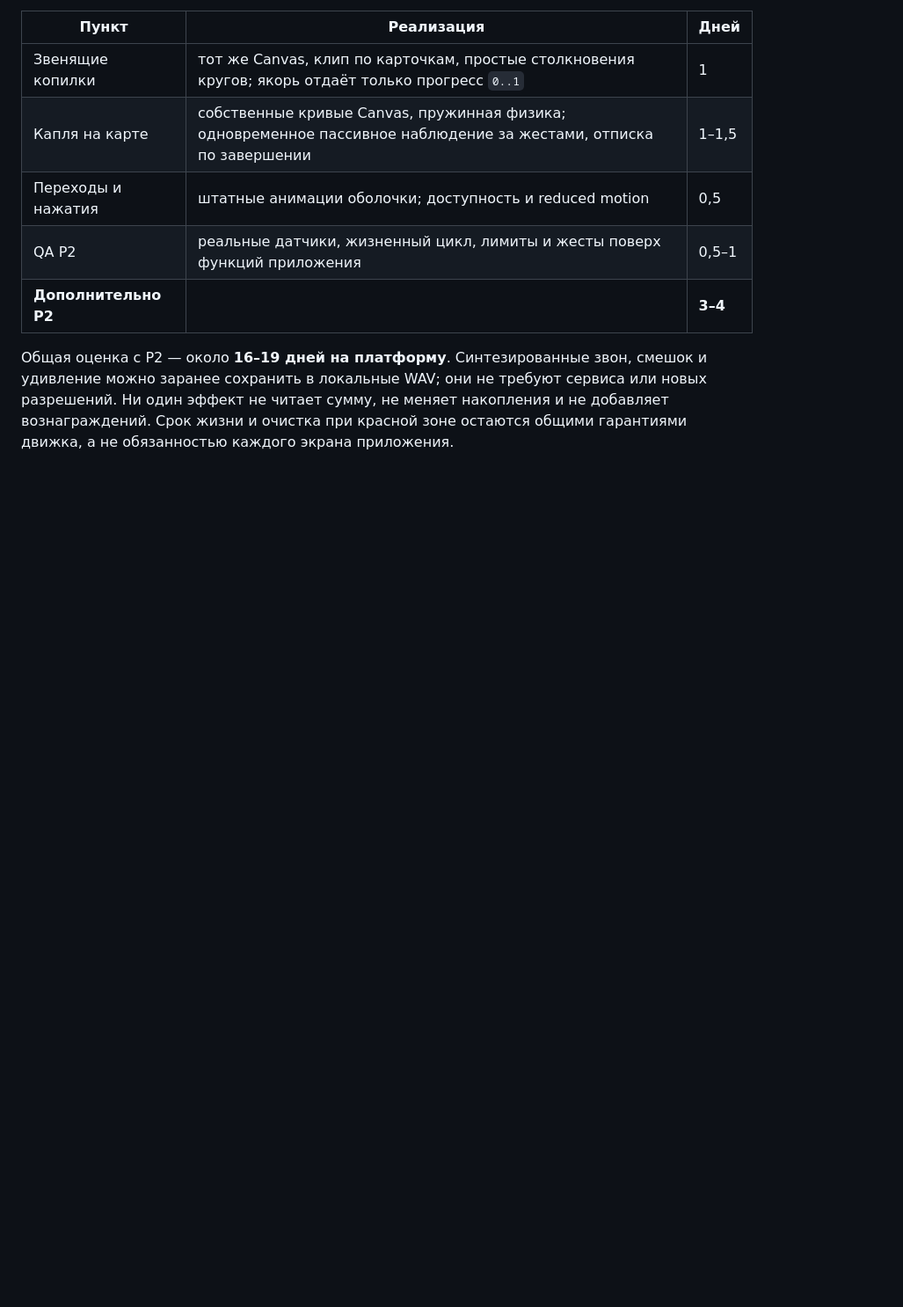
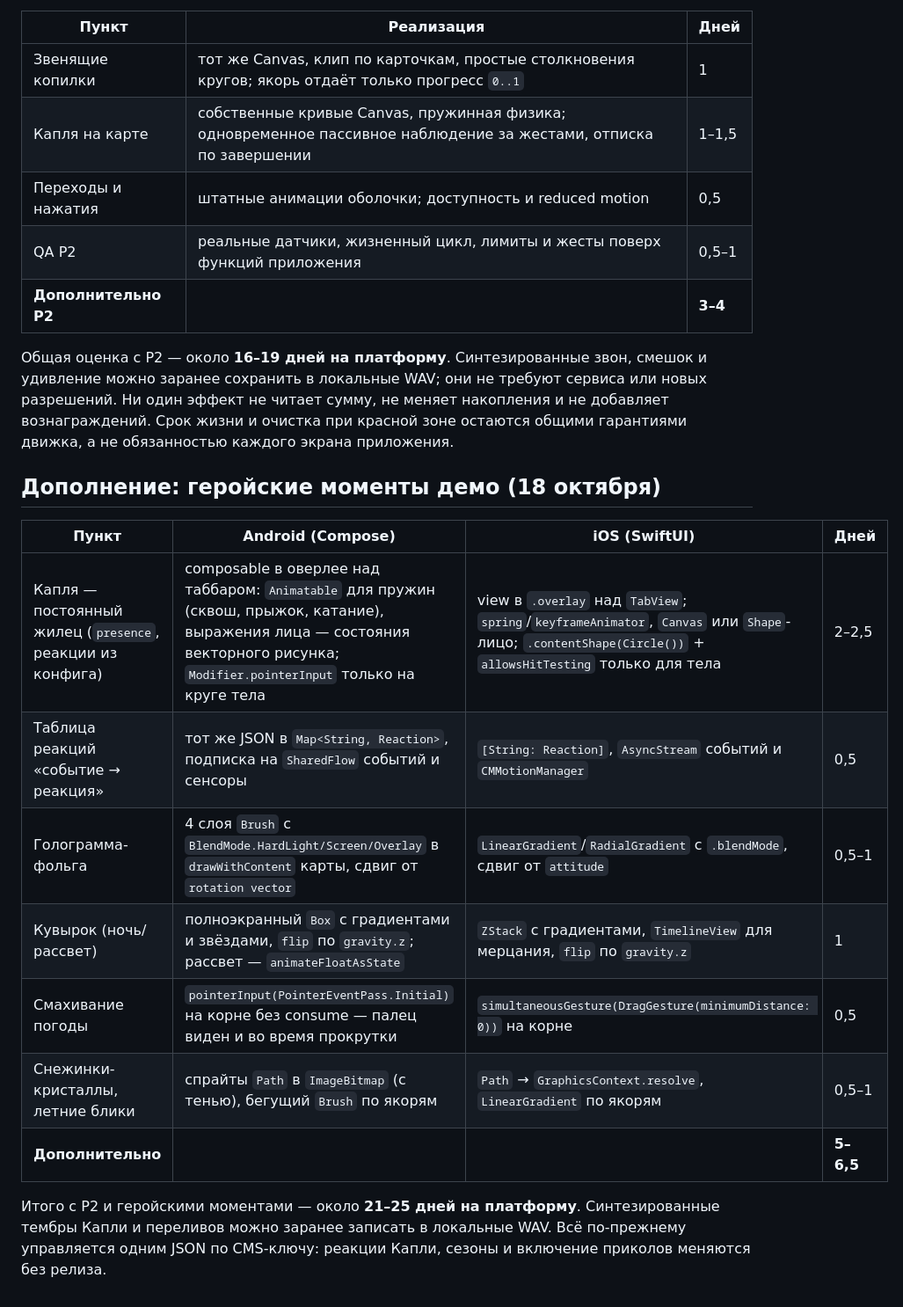
Before and after one commit to dnnnnnk/sber-hahaton, a Markdown page: docs/NATIVE.md, the part around the change. Shown at 88% size. GitHub-like rendering; blank space fills up the shorter version.

Commit message:
Оценка переноса геройских моментов в Kotlin/Swift
Co-Authored-By: Claude Opus 5.5 <noreply@anthropic.com>

```diff
--- a/docs/NATIVE.md
+++ b/docs/NATIVE.md
@@ -91,3 +91,19 @@ protocol EffectHandle { func stop(); func update(_ payload: [String: Any]) }
 сохранить в локальные WAV; они не требуют сервиса или новых разрешений. Ни один эффект не читает сумму,
 не меняет накопления и не добавляет вознаграждений. Срок жизни и очистка при красной зоне остаются общими
 гарантиями движка, а не обязанностью каждого экрана приложения.
+
+## Дополнение: геройские моменты демо (18 октября)
+
+| Пункт | Android (Compose) | iOS (SwiftUI) | Дней |
+|---|---|---|---|
+| Капля — постоянный жилец (`presence`, реакции из конфига) | composable в оверлее над таббаром: `Animatable` для пружин (сквош, прыжок, катание), выражения лица — состояния векторного рисунка; `Modifier.pointerInput` только на круге тела | view в `.overlay` над `TabView`; `spring`/`keyframeAnimator`, `Canvas` или `Shape`-лицо; `.contentShape(Circle())` + `allowsHitTesting` только для тела | 2–2,5 |
+| Таблица реакций «событие → реакция» | тот же JSON в `Map<String, Reaction>`, подписка на `SharedFlow` событий и сенсоры | `[String: Reaction]`, `AsyncStream` событий и `CMMotionManager` | 0,5 |
+| Голограмма-фольга | 4 слоя `Brush` с `BlendMode.HardLight/Screen/Overlay` в `drawWithContent` карты, сдвиг от `rotation vector` | `LinearGradient`/`RadialGradient` с `.blendMode`, сдвиг от `attitude` | 0,5–1 |
+| Кувырок (ночь/рассвет) | полноэкранный `Box` с градиентами и звёздами, `flip` по `gravity.z`; рассвет — `animateFloatAsState` | `ZStack` с градиентами, `TimelineView` для мерцания, `flip` по `gravity.z` | 1 |
+| Смахивание погоды | `pointerInput(PointerEventPass.Initial)` на корне без consume — палец виден и во время прокрутки | `simultaneousGesture(DragGesture(minimumDistance: 0))` на корне | 0,5 |
+| Снежинки-кристаллы, летние блики | спрайты `Path` в `ImageBitmap` (с тенью), бегущий `Brush` по якорям | `Path` → `GraphicsContext.resolve`, `LinearGradient` по якорям | 0,5–1 |
+| **Дополнительно** | | | **5–6,5** |
+
+Итого с P2 и геройскими моментами — около **21–25 дней на платформу**. Синтезированные тембры Капли и переливов
+можно заранее записать в локальные WAV. Всё по-прежнему управляется одним JSON по CMS-ключу: реакции Капли,
+сезоны и включение приколов меняются без релиза.
```
